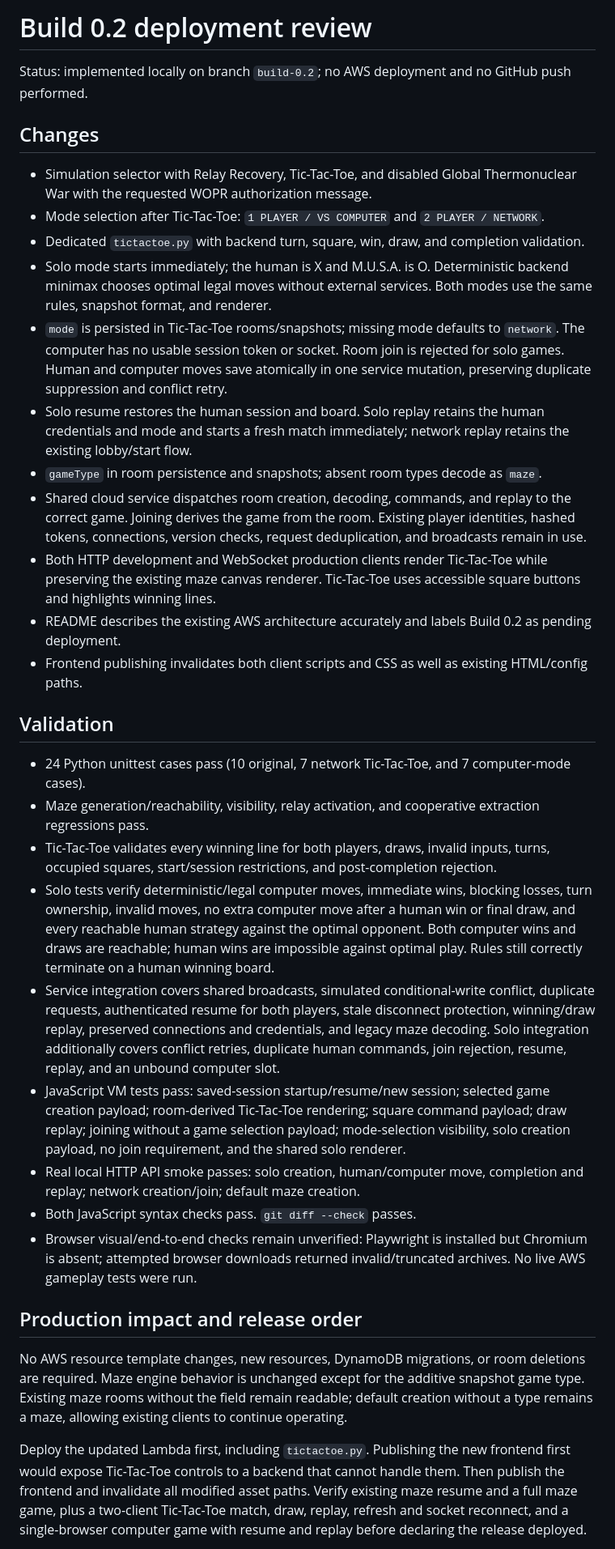
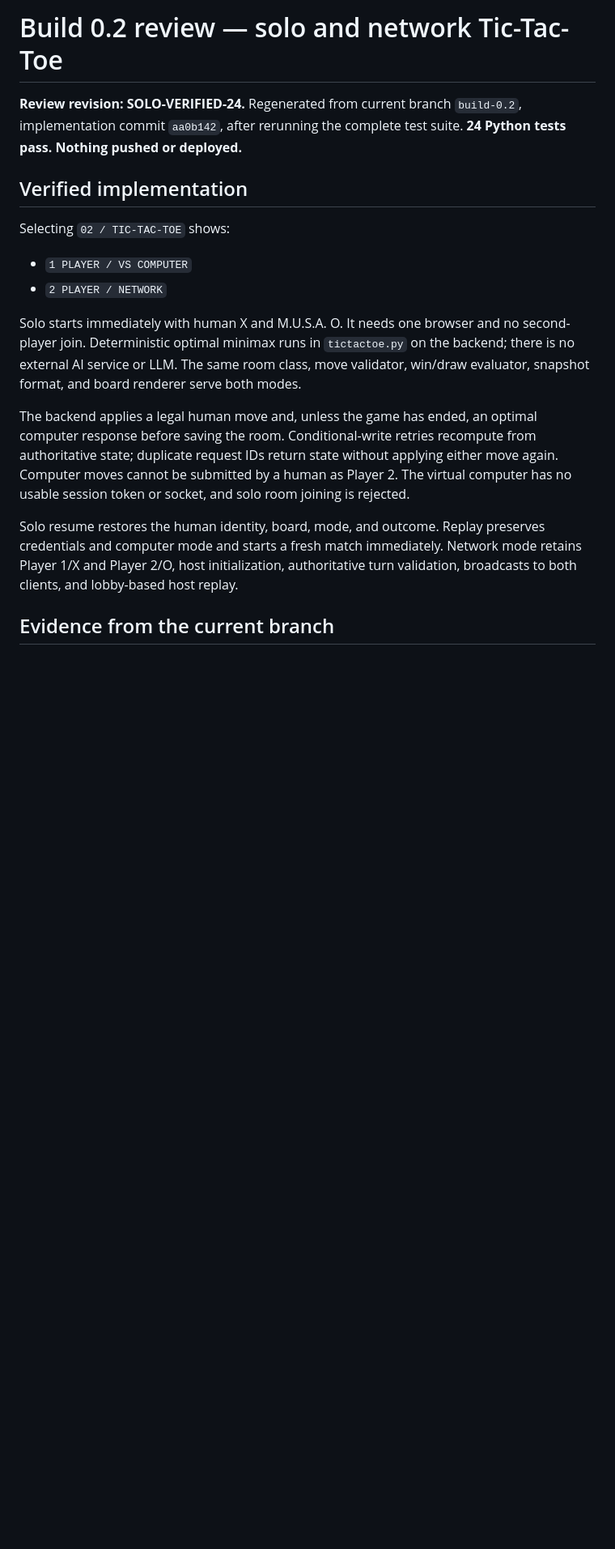
Before and after one commit to Trucker2Techguy/MUSA, a Markdown page: docs/BUILD_0_2_REVIEW.md, the part around one of its changes. Shown at 81% size. Rendered like a GitHub page; blank space fills up the shorter version.

```diff
--- a/docs/BUILD_0_2_REVIEW.md
+++ b/docs/BUILD_0_2_REVIEW.md
@@ -1,36 +1,19 @@
-# Build 0.2 deployment review
+# Build 0.2 review — solo and network Tic-Tac-Toe
 
-Status: implemented locally on branch `build-0.2`; no AWS deployment and no GitHub push performed.
+**Review revision: SOLO-VERIFIED-24.** Regenerated from current branch `build-0.2`, implementation commit `aa0b142`, after rerunning the complete test suite. **24 Python tests pass. Nothing pushed or deployed.**
 
-## Changes
+## Verified implementation
 
-- Simulation selector with Relay Recovery, Tic-Tac-Toe, and disabled Global Thermonuclear War with the requested WOPR authorization message.
-- Mode selection after Tic-Tac-Toe: `1 PLAYER / VS COMPUTER` and `2 PLAYER / NETWORK`.
-- Dedicated `tictactoe.py` with backend turn, square, win, draw, and completion validation.
-- Solo mode starts immediately; the human is X and M.U.S.A. is O. Deterministic backend minimax chooses optimal legal moves without external services. Both modes use the same rules, snapshot format, and renderer.
-- `mode` is persisted in Tic-Tac-Toe rooms/snapshots; missing mode defaults to `network`. The computer has no usable session token or socket. Room join is rejected for solo games. Human and computer moves save atomically in one service mutation, preserving duplicate suppression and conflict retry.
-- Solo resume restores the human session and board. Solo replay retains the human credentials and mode and starts a fresh match immediately; network replay retains the existing lobby/start flow.
-- `gameType` in room persistence and snapshots; absent room types decode as `maze`.
-- Shared cloud service dispatches room creation, decoding, commands, and replay to the correct game. Joining derives the game from the room. Existing player identities, hashed tokens, connections, version checks, request deduplication, and broadcasts remain in use.
-- Both HTTP development and WebSocket production clients render Tic-Tac-Toe while preserving the existing maze canvas renderer. Tic-Tac-Toe uses accessible square buttons and highlights winning lines.
-- README describes the existing AWS architecture accurately and labels Build 0.2 as pending deployment.
-- Frontend publishing invalidates both client scripts and CSS as well as existing HTML/config paths.
+Selecting `02 / TIC-TAC-TOE` shows:
 
-## Validation
+- `1 PLAYER / VS COMPUTER`
+- `2 PLAYER / NETWORK`
 
-- 24 Python unittest cases pass (10 original, 7 network Tic-Tac-Toe, and 7 computer-mode cases).
-- Maze generation/reachability, visibility, relay activation, and cooperative extraction regressions pass.
-- Tic-Tac-Toe validates every winning line for both players, draws, invalid inputs, turns, occupied squares, start/session restrictions, and post-completion rejection.
-- Solo tests verify deterministic/legal computer moves, immediate wins, blocking losses, turn ownership, invalid moves, no extra computer move after a human win or final draw, and every reachable human strategy against the optimal opponent. Both computer wins and draws are reachable; human wins are impossible against optimal play. Rules still correctly terminate on a human winning board.
-- Service integration covers shared broadcasts, simulated conditional-write conflict, duplicate requests, authenticated resume for both players, stale disconnect protection, winning/draw replay, preserved connections and credentials, and legacy maze decoding. Solo integration additionally covers conflict retries, duplicate human commands, join rejection, resume, replay, and an unbound computer slot.
-- JavaScript VM tests pass: saved-session startup/resume/new session; selected game creation payload; room-derived Tic-Tac-Toe rendering; square command payload; draw replay; joining without a game selection payload; mode-selection visibility, solo creation payload, no join requirement, and the shared solo renderer.
-- Real local HTTP API smoke passes: solo creation, human/computer move, completion and replay; network creation/join; default maze creation.
-- Both JavaScript syntax checks pass. `git diff --check` passes.
-- Browser visual/end-to-end checks remain unverified: Playwright is installed but Chromium is absent; attempted browser downloads returned invalid/truncated archives. No live AWS gameplay tests were run.
+Solo starts immediately with human X and M.U.S.A. O. It needs one browser and no second-player join. Deterministic optimal minimax runs in `tictactoe.py` on the backend; there is no external AI service or LLM. The same room class, move validator, win/draw evaluator, snapshot format, and board renderer serve both modes.
 
-## Production impact and release order
+The backend applies a legal human move and, unless the game has ended, an optimal computer response before saving the room. Conditional-write retries recompute from authoritative state; duplicate request IDs return state without applying either move again. Computer moves cannot be submitted by a human as Player 2. The virtual computer has no usable session token or socket, and solo room joining is rejected.
 
-No AWS resource template changes, new resources, DynamoDB migrations, or room deletions are required. Maze engine behavior is unchanged except for the additive snapshot game type. Existing maze rooms without the field remain readable; default creation without a type remains a maze, allowing existing clients to continue operating.
+Solo resume restores the human identity, board, mode, and outcome. Replay preserves credentials and computer mode and starts a fresh match immediately. Network mode retains Player 1/X and Player 2/O, host initialization, authoritative turn validation, broadcasts to both clients, and lobby-based host replay.
 
-Deploy the updated Lambda first, including `tictactoe.py`. Publishing the new frontend first would expose Tic-Tac-Toe controls to a backend that cannot handle them. Then publish the frontend and invalidate all modified asset paths. Verify existing maze resume and a full maze game, plus a two-client Tic-Tac-Toe match, draw, replay, refresh and socket reconnect, and a single-browser computer game with resume and replay before declaring the release deployed.
+## Evidence from the current branch
 
```
Also changed, not shown: other parts of docs/BUILD_0_2_REVIEW.md (+56 -3 lines), README.md (+38 -18 lines).
